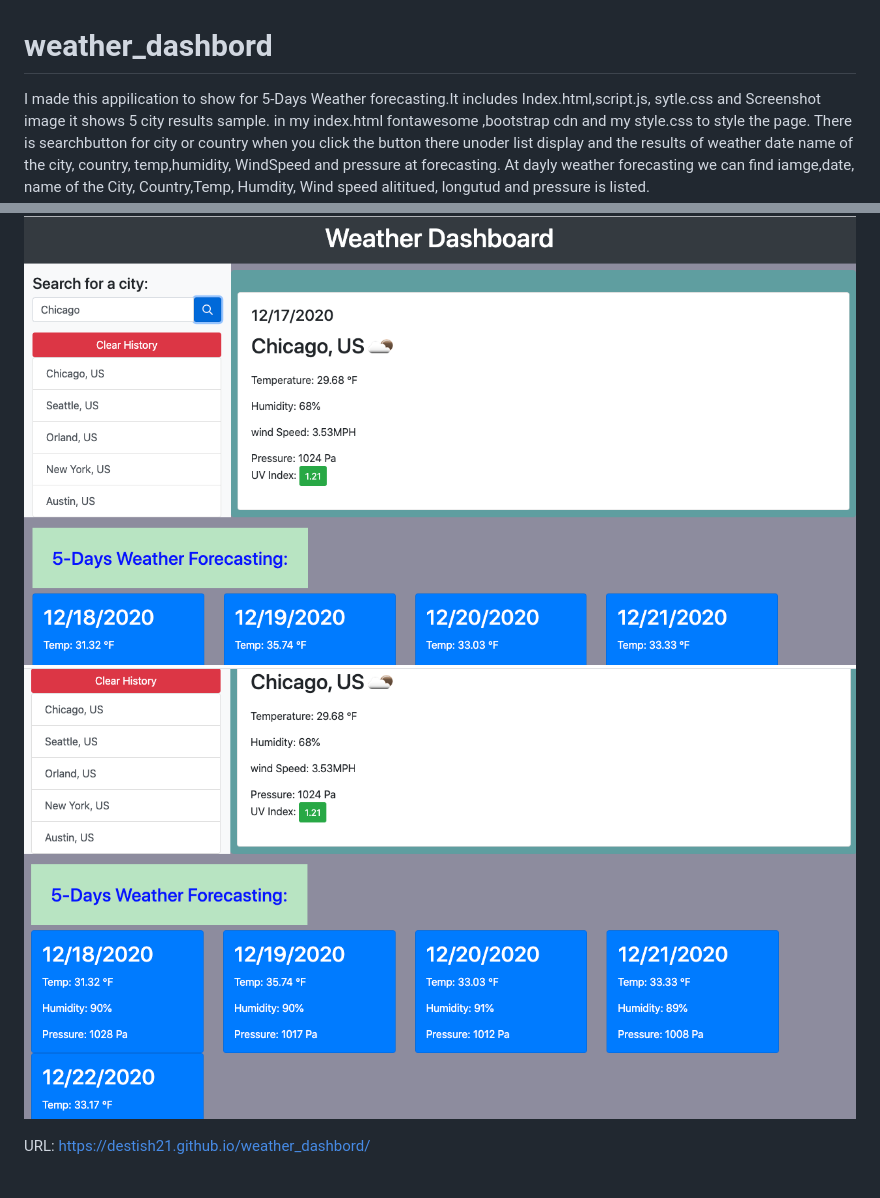
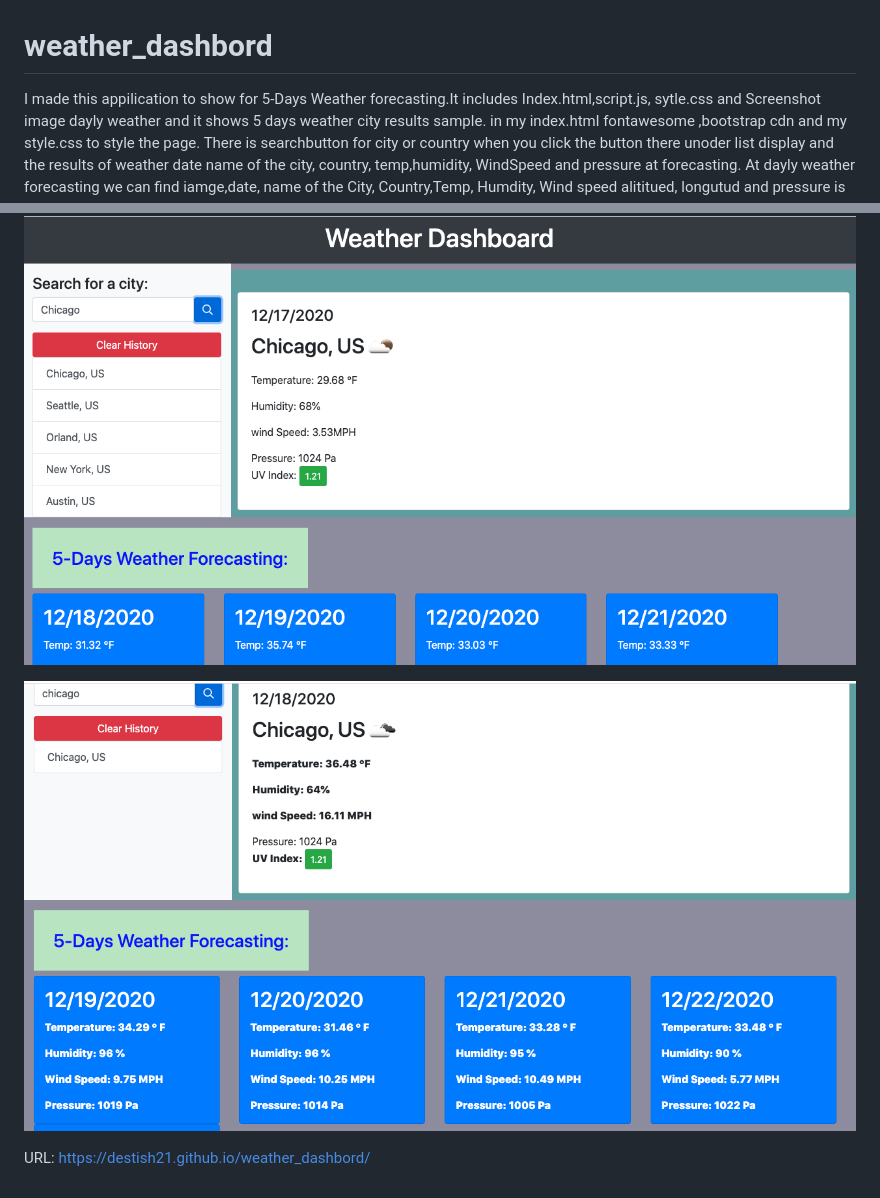
Before and after one commit to destish21/weather_dashbord, a Markdown page: README.md, 2 parts joined by grey strips. Rendered like a GitHub page; pictures changed too: Screenshot2.png.

Commit message:
finale updated

```diff
--- a/README.md
+++ b/README.md
@@ -1,11 +1,12 @@
 # weather_dashbord
 
-I made this appilication to show for 5-Days Weather forecasting.It includes Index.html,script.js, sytle.css and Screenshot image it shows 5 city results sample.
+I made this appilication to show for 5-Days Weather forecasting.It includes Index.html,script.js, sytle.css and Screenshot image dayly weather and it shows 5 days weather city results sample.
 in my index.html fontawesome ,bootstrap cdn and my style.css to style the page.
 There is searchbutton for city or country when you click the button there unoder list display and the results of weather date name of the city, country, temp,humidity, WindSpeed and pressure at forecasting.
 At dayly weather forecasting we can find iamge,date, name of the City, Country,Temp, Humdity, Wind speed alititued, longutud and pressure is listed.
 
 ![weather_dashbord](Screenshot1.png)
+
 ![weather_dashbord](Screenshot2.png)
 
 
```
